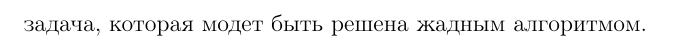
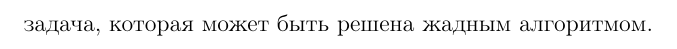
Before and after one commit to kochkozharov/da-labs, a LaTeX document (lab8/doc/report.tex): part of page 6 of 6, cut so that both start at the same text. Compiled offline with pdfLaTeX.

Commit message:
fix typo

```diff
--- a/lab8/doc/report.tex
+++ b/lab8/doc/report.tex
@@ -219,6 +219,6 @@ file.close()
 \subsection*{Выводы}
 
 Жадные алгоритмы -- это алгоритмы, которые на каждом этапе выбирается локально оптимальное решение, рассчитывая на то, что и решение всей этой задачи окажется оптимальным. Многие задачи могут быть успешно решены с помощью жадных алгоритмов, причем быстрее, чем другими методами.\newline
-В этой задаче я вспомнил линейную алгебру, а точнее метода Гаусса, а так де разобрался с тем, что составление оптимального набора линейно независимых строк -- это задача, которая модет быть решена жадным алгоритмом.
+В этой задаче я вспомнил линейную алгебру, а точнее метода Гаусса, а так де разобрался с тем, что составление оптимального набора линейно независимых строк -- это задача, которая может быть решена жадным алгоритмом.
 
 \end{document}
```
Also changed, not shown: lab8/doc/report.pdf.
